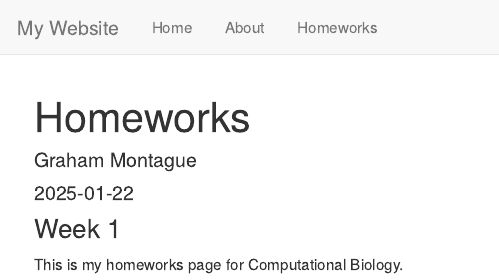
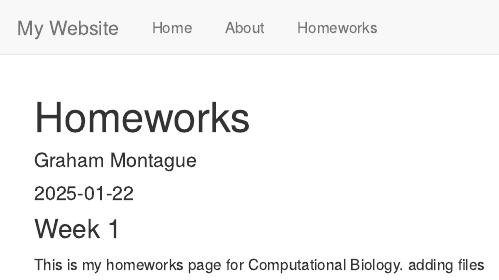
Before and after one commit to graham-montague/MontagueCompBio, an R Markdown document (Homeworks.Rmd): the page in a window 1100 px wide, from its top. Rendered offline with R 4.5, knitr and Pandoc, with nearby package versions.

Commit message:
editing files

```diff
--- a/Homeworks.Rmd
+++ b/Homeworks.Rmd
@@ -11,3 +11,4 @@ knitr::opts_chunk$set(echo = TRUE)
 
 ### Week 1
 This is my homeworks page for Computational Biology.
+adding files
```
